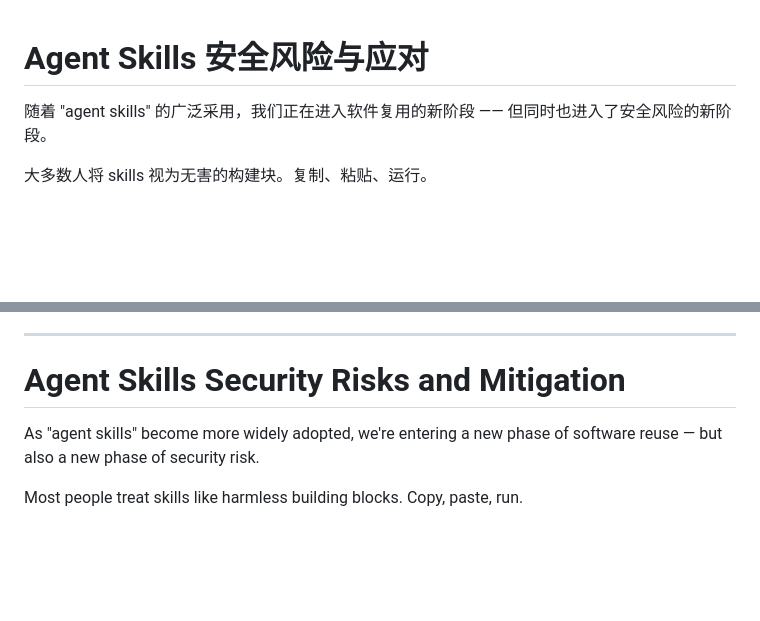
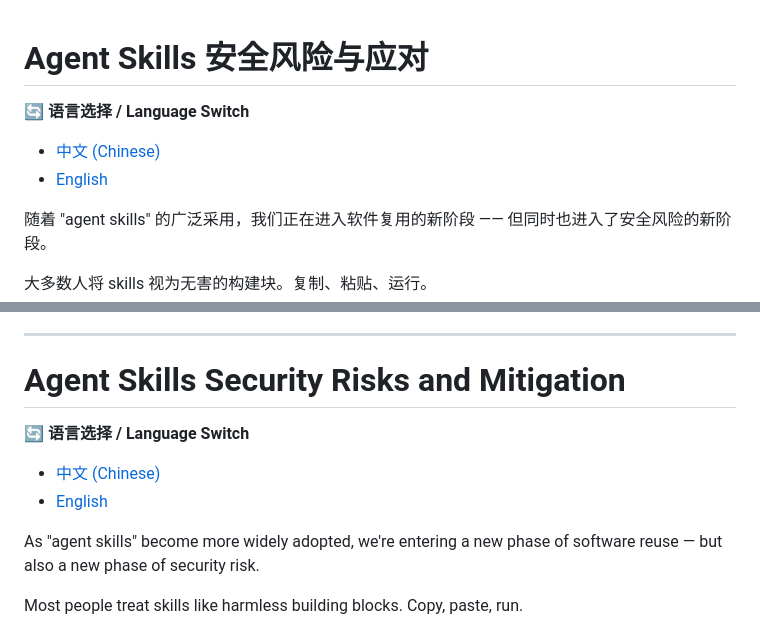
Before and after one commit to szyszy070524/skillsSafe, a Markdown page: README.md, 2 parts joined by grey strips. GitHub-like rendering; blank space fills up the shorter version.

Commit message:
Add language switch links for Chinese/English

```diff
--- a/README.md
+++ b/README.md
@@ -1,4 +1,8 @@
 # Agent Skills 安全风险与应对
+
+🔄 **语言选择 / Language Switch**
+- [中文 (Chinese)](#agent-skills-安全风险与应对)
+- [English](#agent-skills-security-risks-and-mitigation)
 
 随着 "agent skills" 的广泛采用，我们正在进入软件复用的新阶段 —— 但同时也进入了安全风险的新阶段。
 
@@ -46,6 +50,10 @@
 
 # Agent Skills Security Risks and Mitigation
 
+🔄 **语言选择 / Language Switch**
+- [中文 (Chinese)](#agent-skills-安全风险与应对)
+- [English](#agent-skills-security-risks-and-mitigation)
+
 As "agent skills" become more widely adopted, we're entering a new phase of software reuse — but also a new phase of security risk.
 
 Most people treat skills like harmless building blocks. Copy, paste, run.
```
